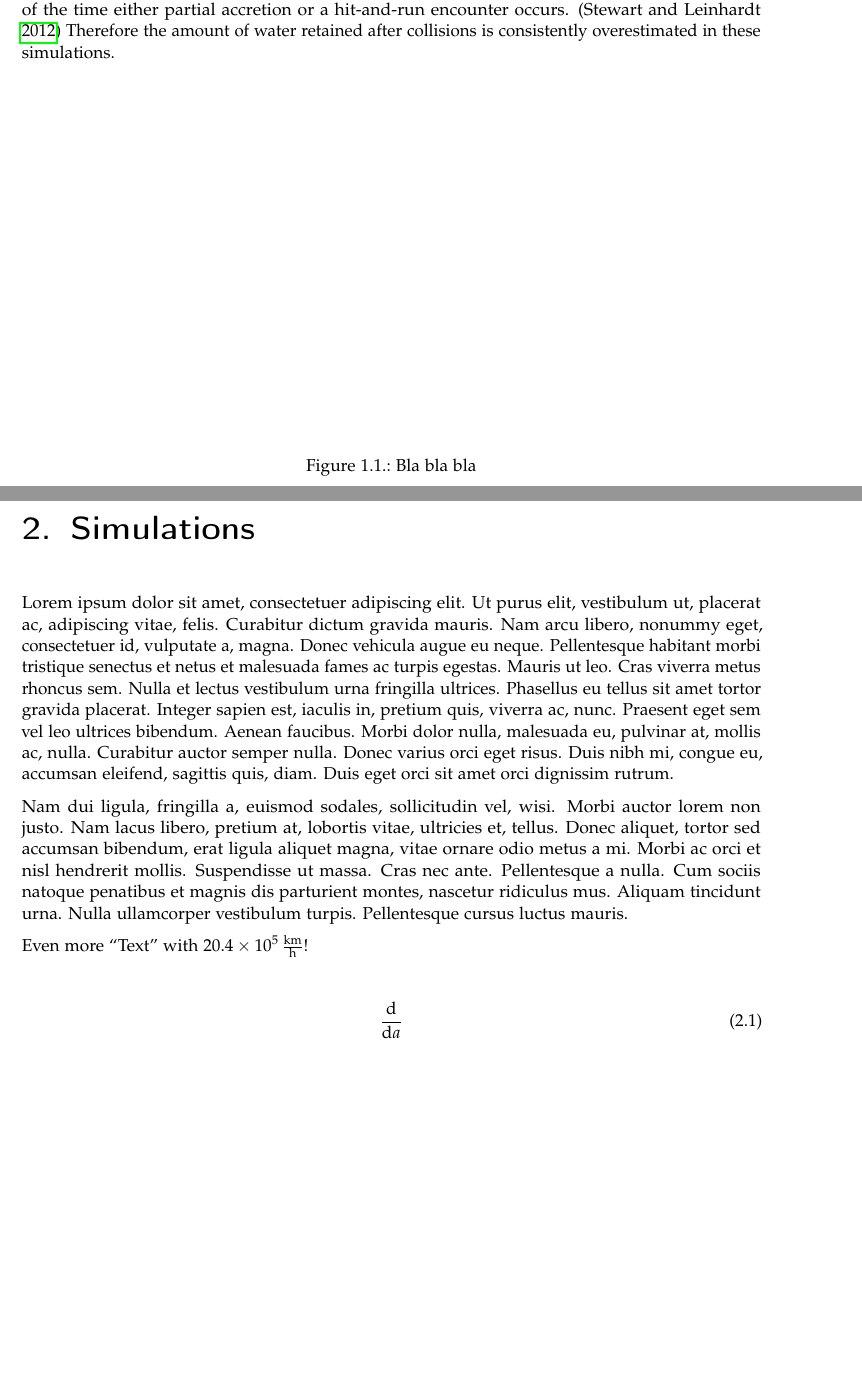
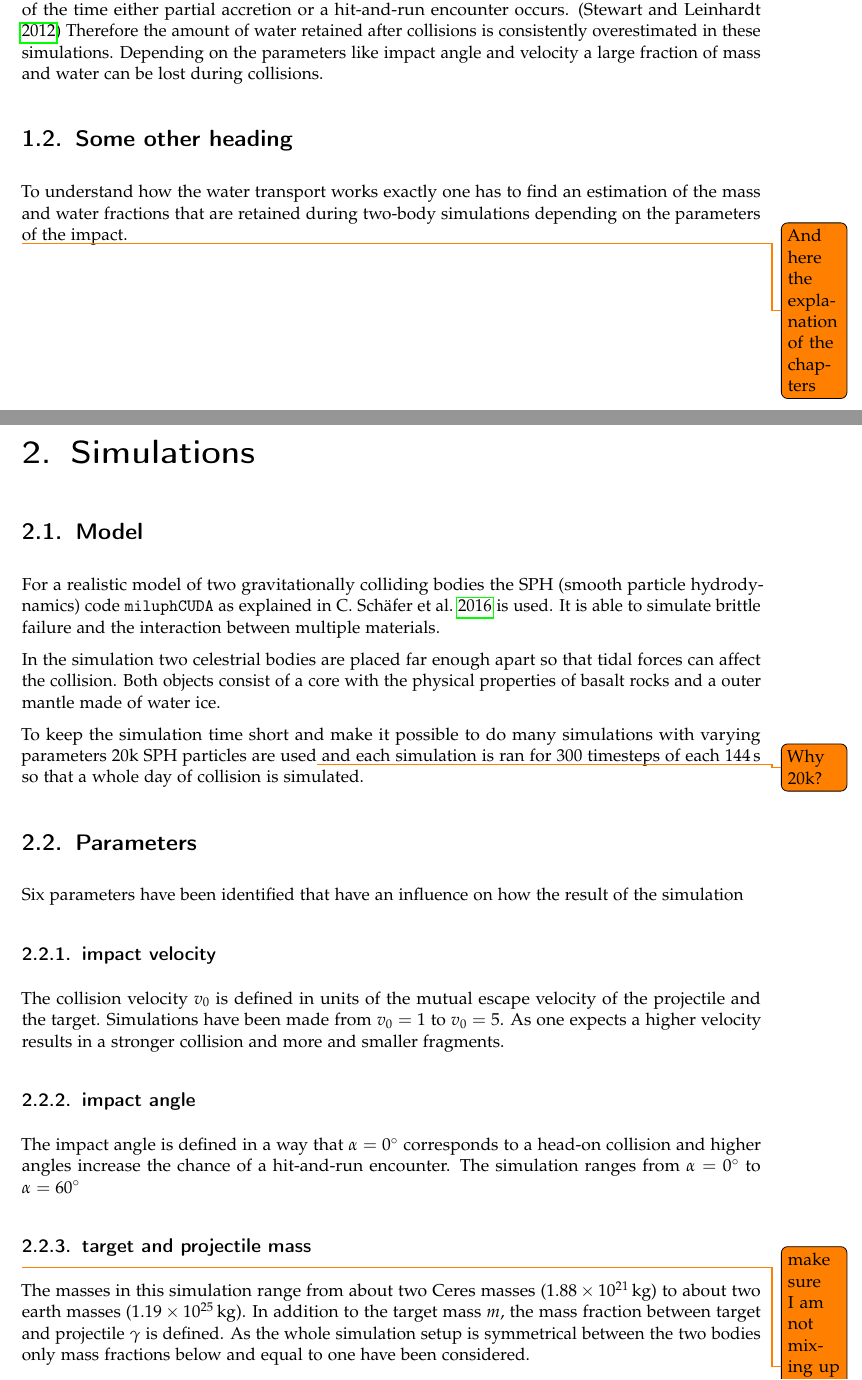
Before and after one commit to Findus23/Bachelors-Thesis, a LaTeX thesis (main.tex, which reads template.tex): two parts of pages 3 and 4 of 7 before the commit and two parts of pages 3 and 4 of 8 after it, joined at a grey line, cut so that both start at the same text, the shorter picture padded with empty space. Compiled offline with pdfLaTeX.

Commit message:
a bit more text

```diff
--- a/main.tex
+++ b/main.tex
@@ -26,23 +26,39 @@ Here comes some short science explanation about how planets form and water is tr
 
 \section{The perfect merging assumption}
 
-To better understand how this process works, large n-body simulations over the lifetime of the solar systems have been conducted.\todo{give an example} Most of these neglect the physical details of collisions when two bodies collide for simplicity and instead assume that a perfect merging occurs. So all of the mass of the two progenitor bodies and especially all of their water is retained in the newly created body. Obviously this is a simplification as in real collisions perfect merging is very rare and most of the time either partial accretion or a hit-and-run encounter occurs. (\cite{CollisionTypes}) Therefore the amount of water retained after collisions is consistently overestimated in these simulations.
+To better understand how this process works, large n-body simulations over the lifetime of the solar systems have been conducted.\todo{give an example} Most of these neglect the physical details of collisions when two bodies collide for simplicity and instead assume that a perfect merging occurs. So all the mass of the two progenitor bodies and especially all of their water (ice) is retained in the newly created body. Obviously this is a simplification as in real collisions perfect merging is very rare and most of the time either partial accretion or a hit-and-run encounter occurs. (\cite{CollisionTypes}) Therefore the amount of water retained after collisions is consistently overestimated in these simulations. Depending on the parameters like impact angle and velocity a large fraction of mass and water can be lost during collisions.
 
+\section{Some other heading}
 
+To understand how the water transport works exactly one has to find an estimation of the mass and water fractions that are retained during two-body simulations depending on the parameters of the impact.
 
-\begin{figure}
-	\centering
-%	\includegraphics[width=.5\linewidth]{thefile.png}
-	\caption{\blabla}
-	\label{fig:bla}
-\end{figure}
+\todo{And here the explanation of the chapters}
+
 
 \chapter{Simulations}
 
-\lipsum[1-2]
+\section{Model}
 
-Even more \enquote{Text} with \SI{20.4e5}{\kilo\meter\per\hour}!
+For a realistic model of two gravitationally colliding bodies the SPH (smooth particle hydrodynamics) code \texttt{miluphCUDA} as explained in \cite{Schaefer2016} is used. It is able to simulate brittle failure and the interaction between multiple materials.
 
-\begin{align}
-	\dv{a}
-\end{align}
+In the simulation two celestrial bodies are placed far enough apart so that tidal forces can affect the collision. Both objects consist of a core with the physical properties of basalt rocks and a outer mantle made of water ice.
+
+To keep the simulation time short and make it possible to do many simulations with varying parameters 20k SPH particles are used\todo{Why 20k?} and each simulation is ran for 300 timesteps of each \SI{144}{\second} so that a whole day of collision is simulated.
+%These will be split into two bodies according to the parameters of the simulations and placed far enough away that
+
+\section{Parameters}
+
+Six parameters have been identified that have an influence on how the result of the simulation
+
+\subsection{impact velocity}
+
+The collision velocity $v_0$ is defined in units of the mutual escape velocity of the projectile and the target. Simulations have been made from $v_0=1$ to $v_0=5$. As one expects a higher velocity results in a stronger collision and more and smaller fragments.
+
+\subsection{impact angle}
+
+The impact angle is defined in a way that $\alpha=\ang{0}$ corresponds to a head-on collision and higher angles increase the chance of a hit-and-run encounter. The simulation ranges from $\alpha=\ang{0}$ to $\alpha=\ang{60}$
+
+\subsection{target and projectile mass}
+\todo{make sure I am not mixing up target and projectile here}
+
+The masses in this simulation range from about two Ceres masses (\SI{1.88e+21}{\kilogram}) to about two earth masses (\SI{1.19e+25}{\kilogram}). In addition to the target mass $m$, the mass fraction between target and projectile $\gamma$ is defined. As the whole simulation setup is symmetrical between the two bodies only mass fractions below and equal to one have been considered.
--- a/template.tex
+++ b/template.tex
@@ -38,11 +38,12 @@ british, % language of the document
 
 % properly format
 \usepackage{siunitx}
+\DeclareSIUnit{\nothing}{\relax}
 \sisetup{
 	per-mode=fraction, % create a fraction instead of km h^-1
 %	locale=DE,
 	locale=US,
-	output-decimal-marker = {.}, % usefull even for German
+	output-decimal-marker = {.}, % useful even for German
 	separate-uncertainty = true,
 	quotient-mode=fraction
 }
@@ -78,7 +79,7 @@ british, % language of the document
 
 \PassOptionsToPackage{hyphens}{url}\usepackage[
 	backend=biber,
-	style=authoryear, % choose a style from https://de.overleaf.com/learn/latex/Biblatex_citation_styles
+	style=authoryear-comp, % choose a style from https://de.overleaf.com/learn/latex/Biblatex_citation_styles
 	%sortlocale=de_AT,
 	sortlocale=en_GB,
 	backref=true % use if you like it -- puts a link to the page where it is cited into the bibliography
```
Also changed, not shown: bibliographie.bib (+16 -17 lines), main.tex (19 more changed lines).
